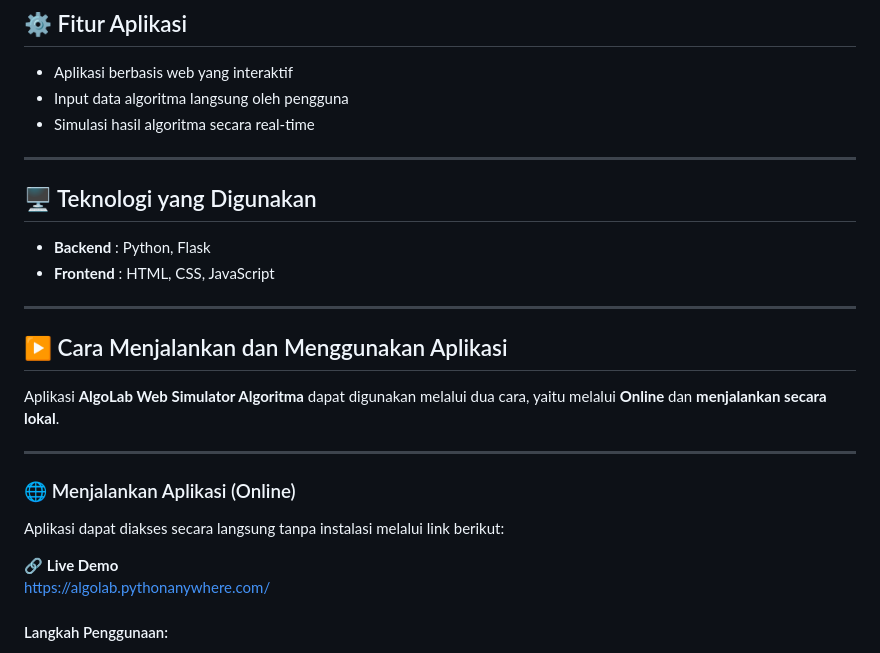
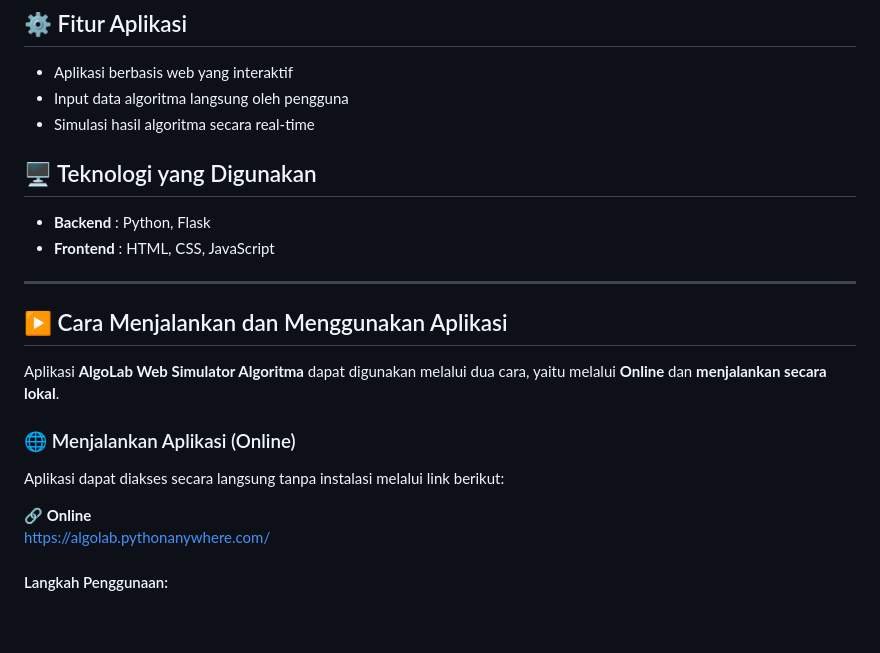
Before and after one commit to syahrialfaturr/AlgoLab-Web-Simulator-Algoritma, a Markdown page: README.md, the part around one of its changes. Rendered like a GitHub page; blank space fills up the shorter version.

```diff
--- a/README.md
+++ b/README.md
@@ -46,7 +47,6 @@ Algoritma Dijkstra digunakan untuk menentukan jalur terpendek dari satu simpul k
 - Input data algoritma langsung oleh pengguna
 - Simulasi hasil algoritma secara real-time
 
----
 
 ## 🖥️ Teknologi yang Digunakan
 - **Backend** : Python, Flask
@@ -58,13 +58,12 @@ Algoritma Dijkstra digunakan untuk menentukan jalur terpendek dari satu simpul k
 
 Aplikasi **AlgoLab Web Simulator Algoritma** dapat digunakan melalui dua cara, yaitu melalui **Online** dan **menjalankan secara lokal**.
 
----
 
 ### 🌐 Menjalankan Aplikasi (Online)
 
 Aplikasi dapat diakses secara langsung tanpa instalasi melalui link berikut:
 
-🔗 **Live Demo**
+🔗 **Online**
 https://algolab.pythonanywhere.com/
 
 #### Langkah Penggunaan:
```
Also changed, not shown: other parts of README.md (+2 -1 lines).
